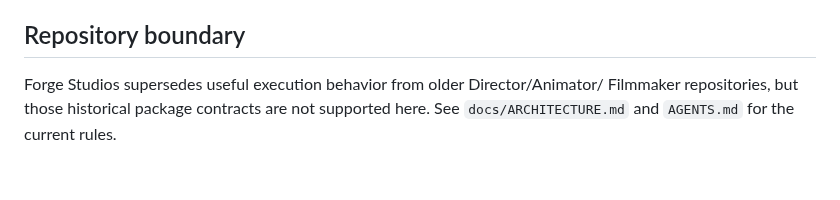
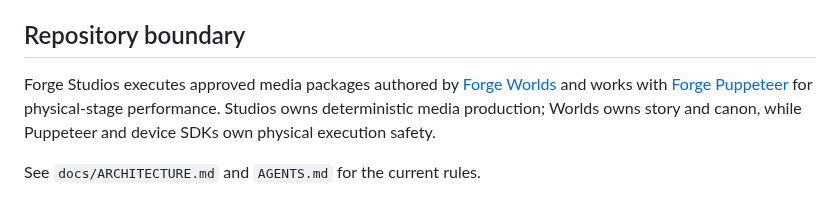
Before and after one commit to AgenticForge-Labs/forge-studios, a Markdown page: README.md, the part around the change. Rendered like a GitHub page.

Commit message:
docs: clarify active Forge repository links (#33)

```diff
--- a/README.md
+++ b/README.md
@@ -260,6 +260,6 @@ Public overwrites require the exact key in the release's publication approval.
 
 ## Repository boundary
 
-Forge Studios supersedes useful execution behavior from older Director/Animator/
-Filmmaker repositories, but those historical package contracts are not supported here.
+Forge Studios executes approved media packages authored by [Forge Worlds](https://github.com/AgenticForge-Labs/forge-worlds) and works with [Forge Puppeteer](https://github.com/AgenticForge-Labs/forge-puppeteer) for physical-stage performance. Studios owns deterministic media production; Worlds owns story and canon, while Puppeteer and device SDKs own physical execution safety.
+
 See `docs/ARCHITECTURE.md` and `AGENTS.md` for the current rules.
```
